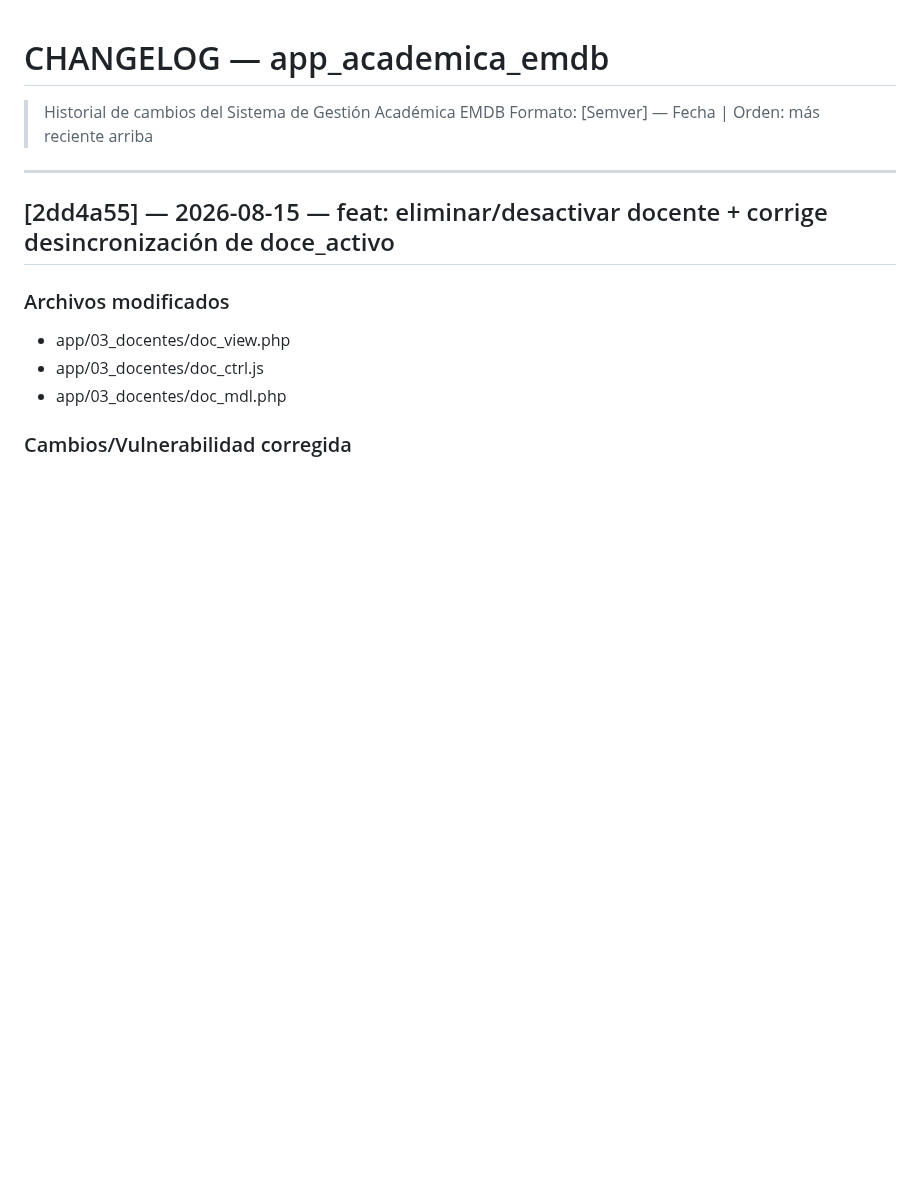
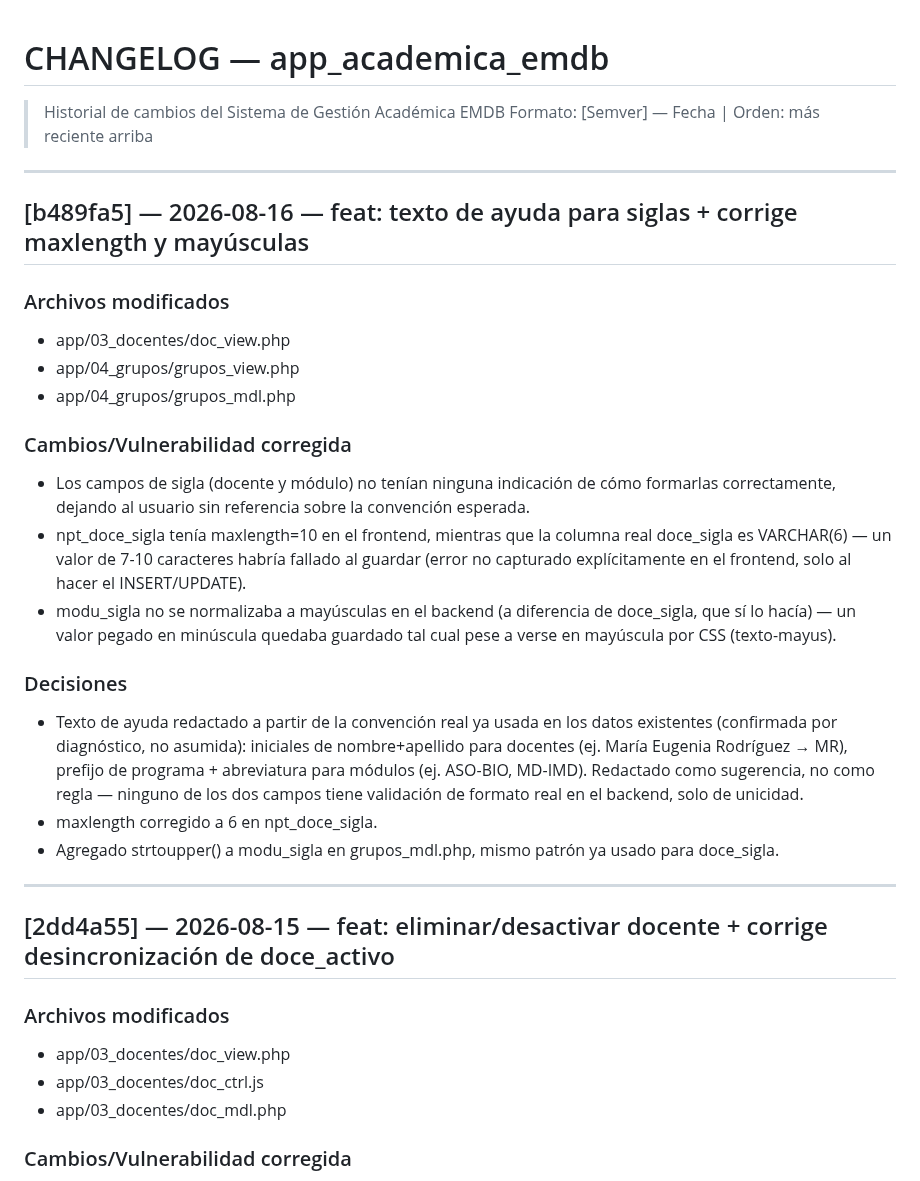
Before and after one commit to solartejoseluis/app_academica_emdb, a Markdown page: CHANGELOG.md, the part around the change. Drawn GitHub-style; blank space fills up the shorter version.

Commit message:
docs: documenta texto de ayuda para siglas y correcciones asociadas
Documentación del commit b489fa5 — entrada de CHANGELOG (con
corrección del separador faltante entre entradas), y bump a v36 en
PROJECT_CONTEXT.md. Sin entrada en CLAUDE.md: son correcciones
puntuales de UX/validación, no un patrón arquitectónico nuevo.

```diff
--- a/CHANGELOG.md
+++ b/CHANGELOG.md
@@ -1,6 +1,38 @@
 # CHANGELOG — app_academica_emdb
 > Historial de cambios del Sistema de Gestión Académica EMDB
 > Formato: [Semver] — Fecha | Orden: más reciente arriba
+
+---
+
+## [b489fa5] — 2026-08-16 — feat: texto de ayuda para siglas + corrige maxlength y mayúsculas
+
+### Archivos modificados
+- app/03_docentes/doc_view.php
+- app/04_grupos/grupos_view.php
+- app/04_grupos/grupos_mdl.php
+
+### Cambios/Vulnerabilidad corregida
+- Los campos de sigla (docente y módulo) no tenían ninguna indicación de
+  cómo formarlas correctamente, dejando al usuario sin referencia sobre la
+  convención esperada.
+- npt_doce_sigla tenía maxlength=10 en el frontend, mientras que la
+  columna real doce_sigla es VARCHAR(6) — un valor de 7-10 caracteres
+  habría fallado al guardar (error no capturado explícitamente en el
+  frontend, solo al hacer el INSERT/UPDATE).
+- modu_sigla no se normalizaba a mayúsculas en el backend (a diferencia de
+  doce_sigla, que sí lo hacía) — un valor pegado en minúscula quedaba
+  guardado tal cual pese a verse en mayúscula por CSS (texto-mayus).
+
+### Decisiones
+- Texto de ayuda redactado a partir de la convención real ya usada en los
+  datos existentes (confirmada por diagnóstico, no asumida): iniciales de
+  nombre+apellido para docentes (ej. María Eugenia Rodríguez → MR),
+  prefijo de programa + abreviatura para módulos (ej. ASO-BIO, MD-IMD).
+  Redactado como sugerencia, no como regla — ninguno de los dos campos
+  tiene validación de formato real en el backend, solo de unicidad.
+- maxlength corregido a 6 en npt_doce_sigla.
+- Agregado strtoupper() a modu_sigla en grupos_mdl.php, mismo patrón ya
+  usado para doce_sigla.
 
 ---
 
```
Also changed, not shown: PROJECT_CONTEXT.md (+3 -2 lines).
